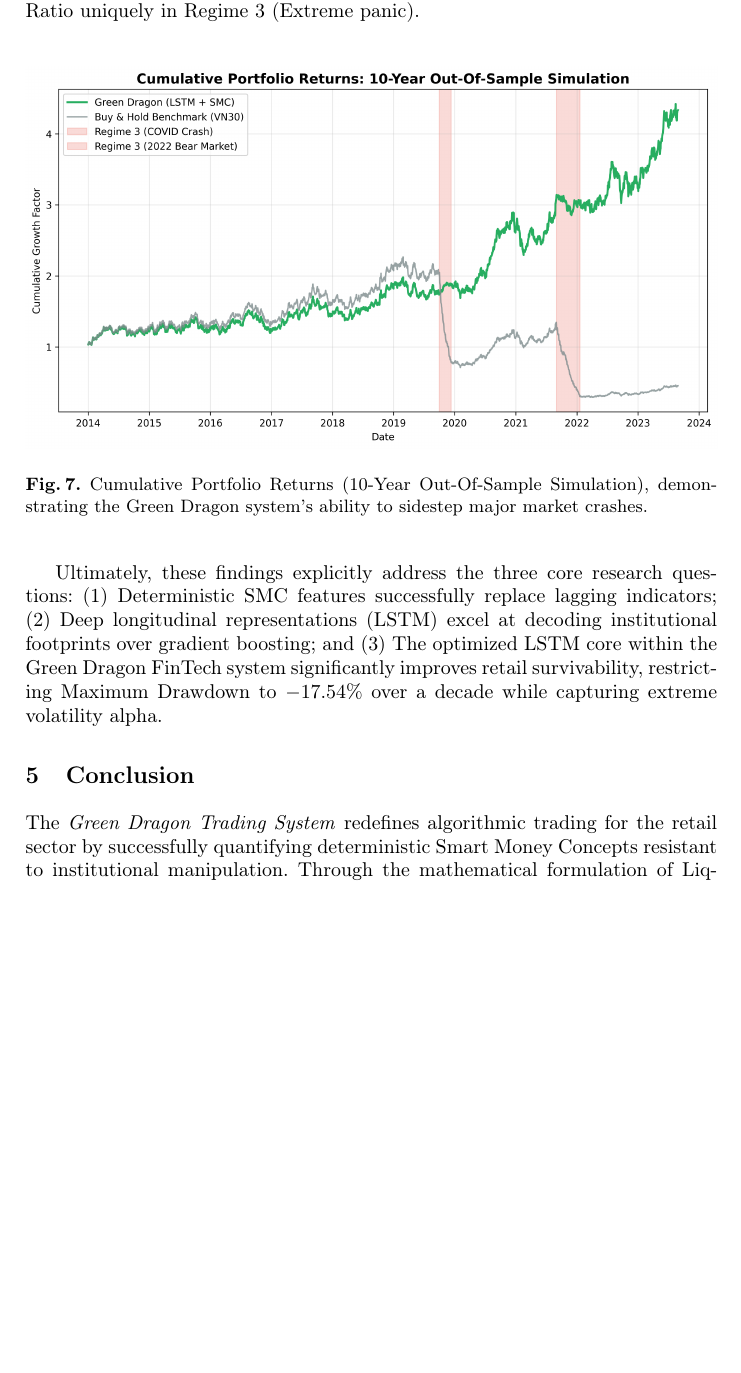
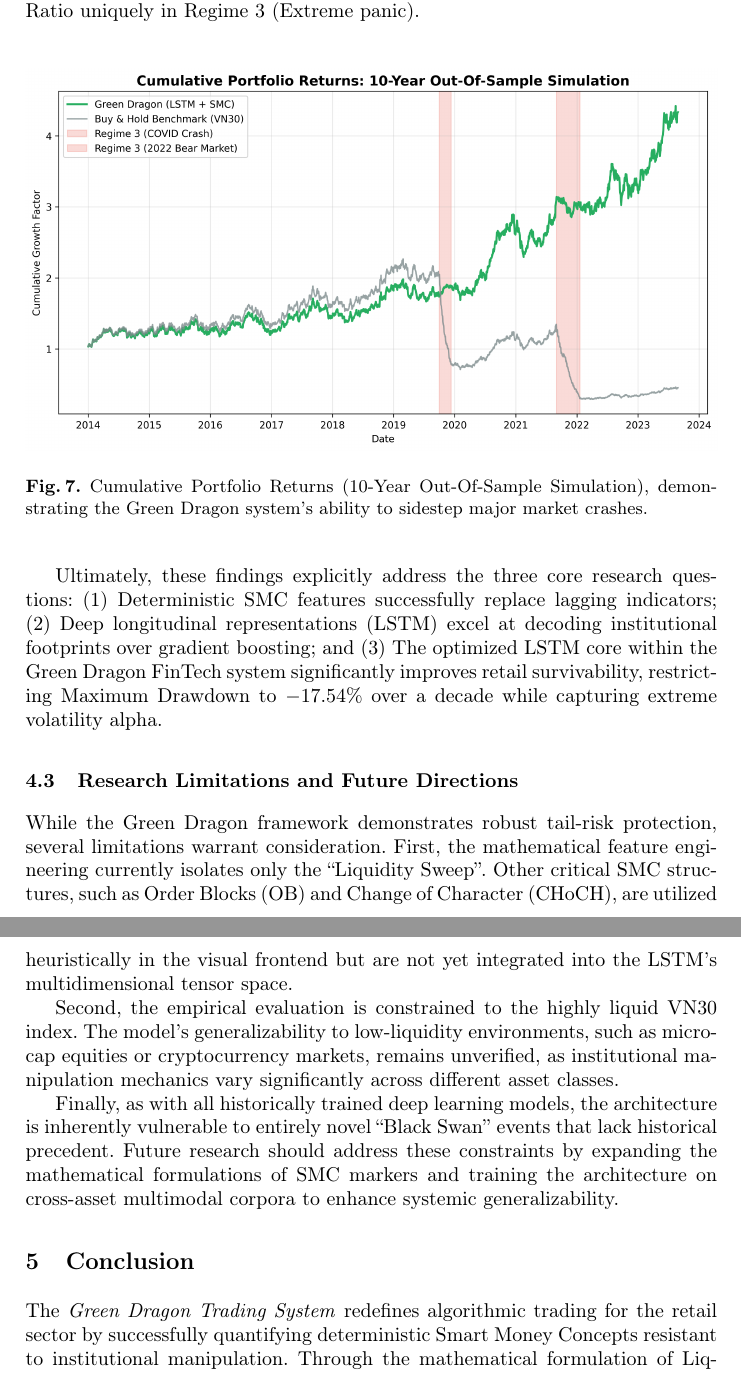
Before and after one commit to moPPingg/TechPulse, a LaTeX paper (paper/techpulse_paper.tex): part of page 9 of 11 before the commit and two parts of pages 9 and 11 of 11 after it, the two joined at a grey line, cut so that both start at the same text, the shorter picture padded with empty space. Compiled offline with pdfLaTeX.

Commit message:
docs: add Research Limitations and Future Directions to manuscript

```diff
--- a/paper/techpulse_paper.tex
+++ b/paper/techpulse_paper.tex
@@ -189,6 +189,13 @@ The empirical evaluation confirms our core hypothesis regarding \textbf{Tail-Ris
 
 Ultimately, these findings explicitly address the three core research questions: (1) Deterministic SMC features successfully replace lagging indicators; (2) Deep longitudinal representations (LSTM) excel at decoding institutional footprints over gradient boosting; and (3) The optimized LSTM core within the Green Dragon FinTech system significantly improves retail survivability, restricting Maximum Drawdown to $-17.54\%$ over a decade while capturing extreme volatility alpha.
 
+\subsection{Research Limitations and Future Directions}
+While the Green Dragon framework demonstrates robust tail-risk protection, several limitations warrant consideration. First, the mathematical feature engineering currently isolates only the ``Liquidity Sweep''. Other critical SMC structures, such as Order Blocks (OB) and Change of Character (CHoCH), are utilized heuristically in the visual frontend but are not yet integrated into the LSTM's multidimensional tensor space.
+
+Second, the empirical evaluation is constrained to the highly liquid VN30 index. The model's generalizability to low-liquidity environments, such as micro-cap equities or cryptocurrency markets, remains unverified, as institutional manipulation mechanics vary significantly across different asset classes.
+
+Finally, as with all historically trained deep learning models, the architecture is inherently vulnerable to entirely novel ``Black Swan'' events that lack historical precedent. Future research should address these constraints by expanding the mathematical formulations of SMC markers and training the architecture on cross-asset multimodal corpora to enhance systemic generalizability.
+
 \section{Conclusion}
 The \textit{Green Dragon Trading System} redefines algorithmic trading for the retail sector by successfully quantifying deterministic Smart Money Concepts resistant to institutional manipulation. Through the mathematical formulation of Liquidity Sweeps and their integration with multimodal News Sentiment features, this research transitions predictive engineering from delayed technical indicators toward underlying structural realities. Our cross-validated Optuna evaluations confirmed classically scaled LSTM as the premier underlying model for this architecture mapping dynamic execution thresholds. Abstracted behind an intuitive AI Chatbot and automated alert suite, Green Dragon mitigates the psychological detriment of active trading, returning institutional-grade tail-risk protection and quantitative predictive analytics to the retail market.
 
```
